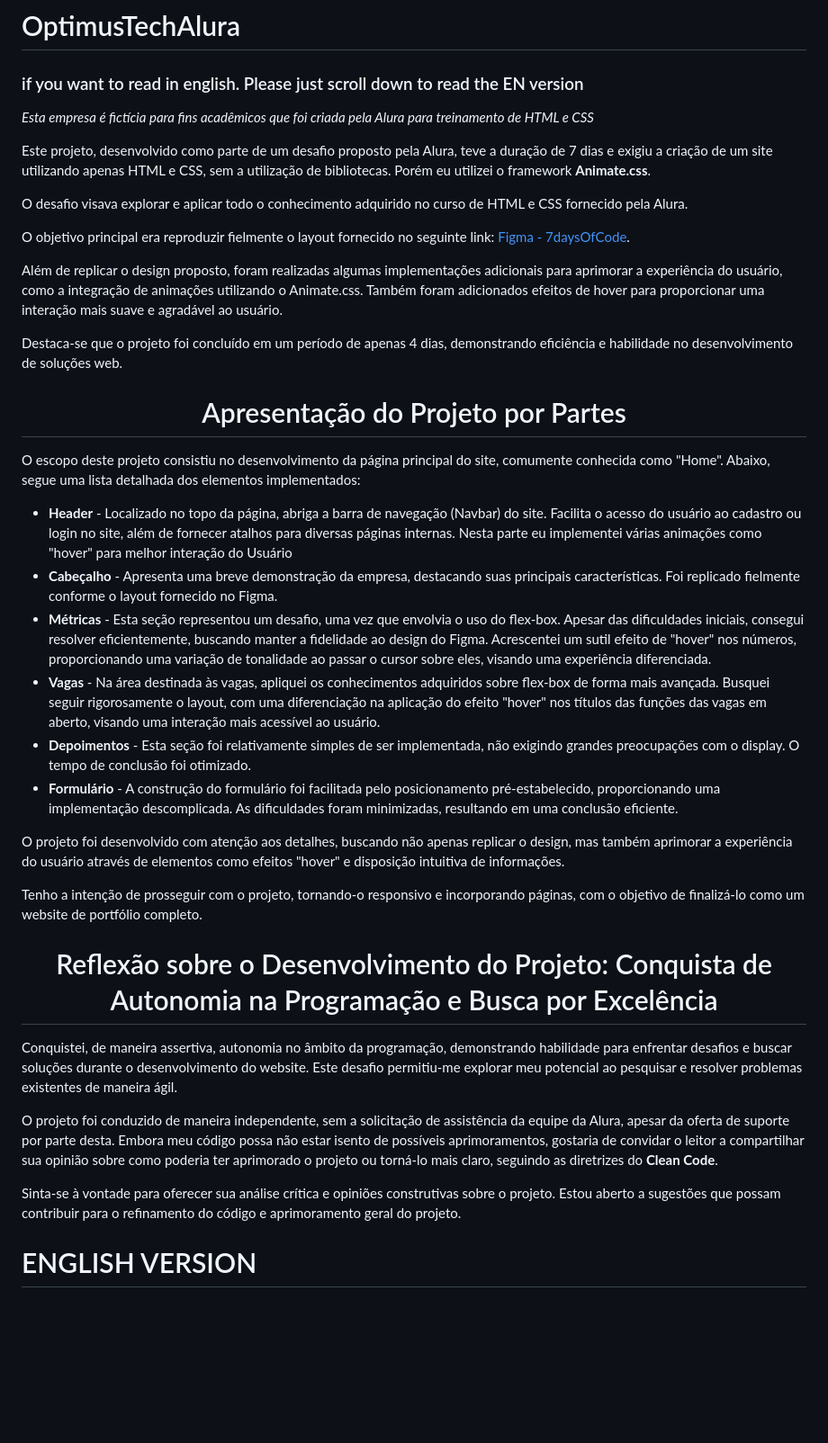
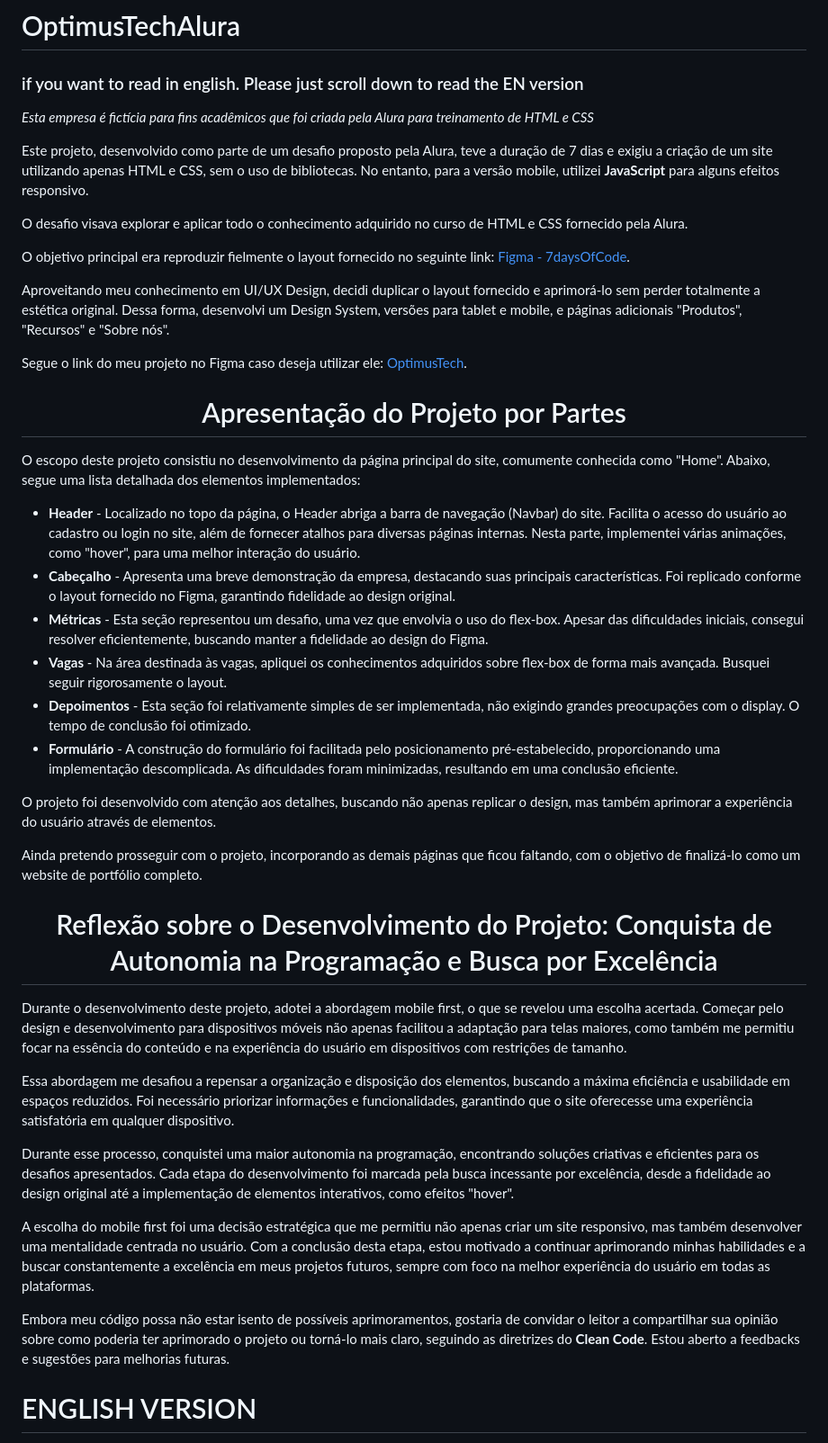
Before and after one commit to juliusmatheusdesign/OptimusTechAlura, a Markdown page: README.md, the part around the change. Shown: that part at 90% size. GitHub-like rendering; blank space fills up the shorter version.

Commit message:
Atualizado README
Atualizado README versão português

```diff
--- a/README.md
+++ b/README.md
@@ -4,41 +4,44 @@
 
 <i>Esta empresa é fictícia para fins acadêmicos que foi criada pela Alura para treinamento de HTML e CSS</i>
 
-Este projeto, desenvolvido como parte de um desafio proposto pela Alura, teve a duração de 7 dias e exigiu a criação de um site utilizando apenas HTML e CSS, sem a utilização de bibliotecas. Porém eu utilizei o framework <strong>Animate.css</strong>.
+Este projeto, desenvolvido como parte de um desafio proposto pela Alura, teve a duração de 7 dias e exigiu a criação de um site utilizando apenas HTML e CSS, sem o uso de bibliotecas. No entanto, para a versão mobile, utilizei <strong>JavaScript</strong> para alguns efeitos responsivo.
 
 O desafio visava explorar e aplicar todo o conhecimento adquirido no curso de HTML e CSS fornecido pela Alura.
 
 O objetivo principal era reproduzir fielmente o layout fornecido no seguinte link: [Figma - 7daysOfCode](https://www.figma.com/file/mm3MLozvUDGhDRTxSLlGL5/7daysOfCode-HTML-CSS?type=design&node-id=0-9878&mode=design&t=Mk5PYOPrzmVEpy5D-0).
 
-Além de replicar o design proposto, foram realizadas algumas implementações adicionais para aprimorar a experiência do usuário, como a integração de animações utilizando o Animate.css. Também foram adicionados efeitos de hover para proporcionar uma interação mais suave e agradável ao usuário.
+Aproveitando meu conhecimento em UI/UX Design, decidi duplicar o layout fornecido e aprimorá-lo sem perder totalmente a estética original. Dessa forma, desenvolvi um Design System, versões para tablet e mobile, e páginas adicionais "Produtos", "Recursos" e "Sobre nós".
 
-Destaca-se que o projeto foi concluído em um período de apenas 4 dias, demonstrando eficiência e habilidade no desenvolvimento de soluções web.
+Segue o link do meu projeto no Figma caso deseja utilizar ele: [OptimusTech](https://www.figma.com/file/MbFR1DfDoXD0CDykm6SCeJ/OptimusTech?type=design&node-id=82901%3A2&mode=design&t=MN753RXD50SMdPxY-1).
 
 <h1 align="center"> Apresentação do Projeto por Partes </h1>
 
 O escopo deste projeto consistiu no desenvolvimento da página principal do site, comumente conhecida como "Home". Abaixo, segue uma lista detalhada dos elementos implementados:
 
 <ul>
-    <li><strong>Header</strong> - Localizado no topo da página, abriga a barra de navegação (Navbar) do site. Facilita o acesso do usuário ao cadastro ou login no site, além de fornecer atalhos para diversas páginas internas. Nesta parte eu implementei várias animações como "hover" para melhor interação do Usuário </li>
-    <li><strong>Cabeçalho</strong> - Apresenta uma breve demonstração da empresa, destacando suas principais características. Foi replicado fielmente conforme o layout fornecido no Figma. </li>
-    <li><strong>Métricas</strong> - Esta seção representou um desafio, uma vez que envolvia o uso do flex-box. Apesar das dificuldades iniciais, consegui resolver eficientemente, buscando manter a fidelidade ao design do Figma. Acrescentei um sutil efeito de "hover" nos números, proporcionando uma variação de tonalidade ao passar o cursor sobre eles, visando uma experiência diferenciada. </li>
-    <li><strong>Vagas</strong> - Na área destinada às vagas, apliquei os conhecimentos adquiridos sobre flex-box de forma mais avançada. Busquei seguir rigorosamente o layout, com uma diferenciação na aplicação do efeito "hover" nos títulos das funções das vagas em aberto, visando uma interação mais acessível ao usuário. </li>
+    <li><strong>Header</strong> - Localizado no topo da página, o Header abriga a barra de navegação (Navbar) do site. Facilita o acesso do usuário ao cadastro ou login no site, além de fornecer atalhos para diversas páginas internas. Nesta parte, implementei várias animações, como "hover", para uma melhor interação do usuário. </li>
+    <li><strong>Cabeçalho</strong> - Apresenta uma breve demonstração da empresa, destacando suas principais características. Foi replicado conforme o layout fornecido no Figma, garantindo fidelidade ao design original. </li>
+    <li><strong>Métricas</strong> - Esta seção representou um desafio, uma vez que envolvia o uso do flex-box. Apesar das dificuldades iniciais, consegui resolver eficientemente, buscando manter a fidelidade ao design do Figma. </li>
+    <li><strong>Vagas</strong> - Na área destinada às vagas, apliquei os conhecimentos adquiridos sobre flex-box de forma mais avançada. Busquei seguir rigorosamente o layout. </li>
     <li><strong>Depoimentos</strong> - Esta seção foi relativamente simples de ser implementada, não exigindo grandes preocupações com o display. O tempo de conclusão foi otimizado. </li>
     <li><strong>Formulário</strong> - A construção do formulário foi facilitada pelo posicionamento pré-estabelecido, proporcionando uma implementação descomplicada. As dificuldades foram minimizadas, resultando em uma conclusão eficiente. </li>
 </ul>
 
-O projeto foi desenvolvido com atenção aos detalhes, buscando não apenas replicar o design, mas também aprimorar a experiência do usuário através de elementos como efeitos "hover" e disposição intuitiva de informações.
+O projeto foi desenvolvido com atenção aos detalhes, buscando não apenas replicar o design, mas também aprimorar a experiência do usuário através de elementos.
 
-Tenho a intenção de prosseguir com o projeto, tornando-o responsivo e incorporando páginas, com o objetivo de finalizá-lo como um website de portfólio completo.
-
+Ainda pretendo prosseguir com o projeto, incorporando as demais páginas que ficou faltando, com o objetivo de finalizá-lo como um website de portfólio completo.
 
 <h1 align="center"> Reflexão sobre o Desenvolvimento do Projeto: Conquista de Autonomia na Programação e Busca por Excelência </h1>
 
-Conquistei, de maneira assertiva, autonomia no âmbito da programação, demonstrando habilidade para enfrentar desafios e buscar soluções durante o desenvolvimento do website. Este desafio permitiu-me explorar meu potencial ao pesquisar e resolver problemas existentes de maneira ágil.
+Durante o desenvolvimento deste projeto, adotei a abordagem mobile first, o que se revelou uma escolha acertada. Começar pelo design e desenvolvimento para dispositivos móveis não apenas facilitou a adaptação para telas maiores, como também me permitiu focar na essência do conteúdo e na experiência do usuário em dispositivos com restrições de tamanho.
 
-O projeto foi conduzido de maneira independente, sem a solicitação de assistência da equipe da Alura, apesar da oferta de suporte por parte desta. Embora meu código possa não estar isento de possíveis aprimoramentos, gostaria de convidar o leitor a compartilhar sua opinião sobre como poderia ter aprimorado o projeto ou torná-lo mais claro, seguindo as diretrizes do <strong>Clean Code</strong>.
+Essa abordagem me desafiou a repensar a organização e disposição dos elementos, buscando a máxima eficiência e usabilidade em espaços reduzidos. Foi necessário priorizar informações e funcionalidades, garantindo que o site oferecesse uma experiência satisfatória em qualquer dispositivo.
 
-Sinta-se à vontade para oferecer sua análise crítica e opiniões construtivas sobre o projeto. Estou aberto a sugestões que possam contribuir para o refinamento do código e aprimoramento geral do projeto.
+Durante esse processo, conquistei uma maior autonomia na programação, encontrando soluções criativas e eficientes para os desafios apresentados. Cada etapa do desenvolvimento foi marcada pela busca incessante por excelência, desde a fidelidade ao design original até a implementação de elementos interativos, como efeitos "hover".
+
+A escolha do mobile first foi uma decisão estratégica que me permitiu não apenas criar um site responsivo, mas também desenvolver uma mentalidade centrada no usuário. Com a conclusão desta etapa, estou motivado a continuar aprimorando minhas habilidades e a buscar constantemente a excelência em meus projetos futuros, sempre com foco na melhor experiência do usuário em todas as plataformas.
+
+Embora meu código possa não estar isento de possíveis aprimoramentos, gostaria de convidar o leitor a compartilhar sua opinião sobre como poderia ter aprimorado o projeto ou torná-lo mais claro, seguindo as diretrizes do <strong>Clean Code</strong>. Estou aberto a feedbacks e sugestões para melhorias futuras.
 
 <h1>ENGLISH VERSION</h1>
 
```
